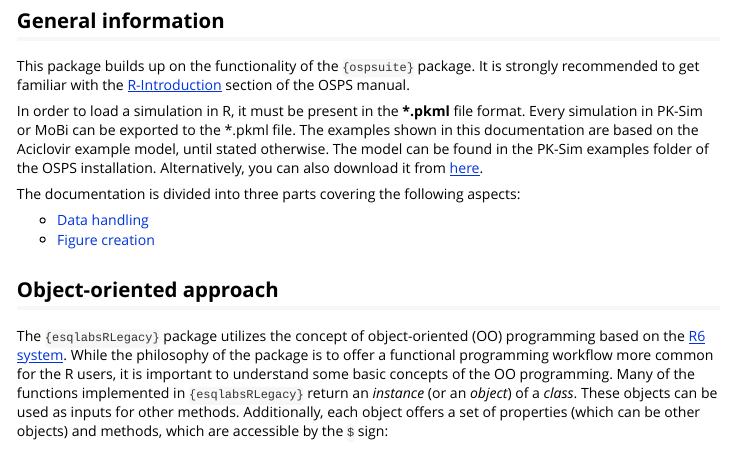
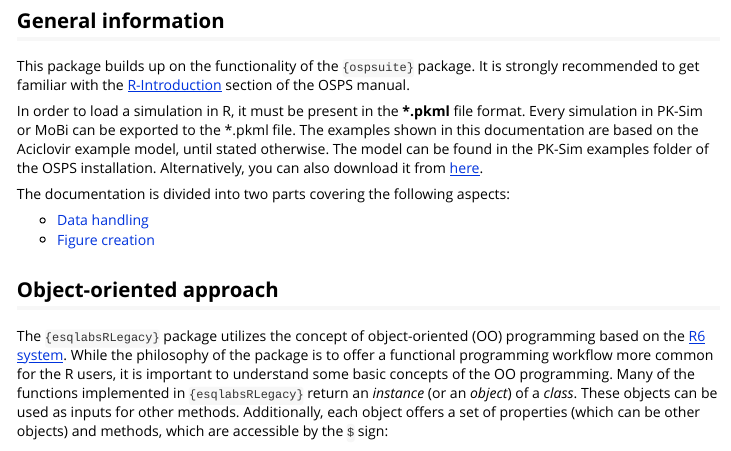
Before and after one commit to esqLABS/esqlabsRLegacy, an R Markdown document (vignettes/introduction-esqlabsr.Rmd): the page in a window 1100 px wide, from 170 px down. Rendered offline with R 4.5, knitr and Pandoc, with nearby package versions.

Commit message:
Typo vignette

```diff
--- a/vignettes/introduction-esqlabsr.Rmd
+++ b/vignettes/introduction-esqlabsr.Rmd
@@ -26,7 +26,7 @@
 
 In order to load a simulation in R, it must be present in the **\*.pkml** file format. Every simulation in PK-Sim or MoBi can be exported to the *.pkml file. The examples shown in this documentation are based on the Aciclovir example model, until stated otherwise. The model can be found in the PK-Sim examples folder of the OSPS installation. Alternatively, you can also download it from [here](https://github.com/Open-Systems-Pharmacology/OSPSuite-R/blob/develop/inst/extdata/Aciclovir.pkml).
 
-The documentation is divided into three parts covering the following aspects:
+The documentation is divided into two parts covering the following aspects:
 
 * [Data handling](data-handling.html)
 * [Figure creation](figure-creation.html)
```
